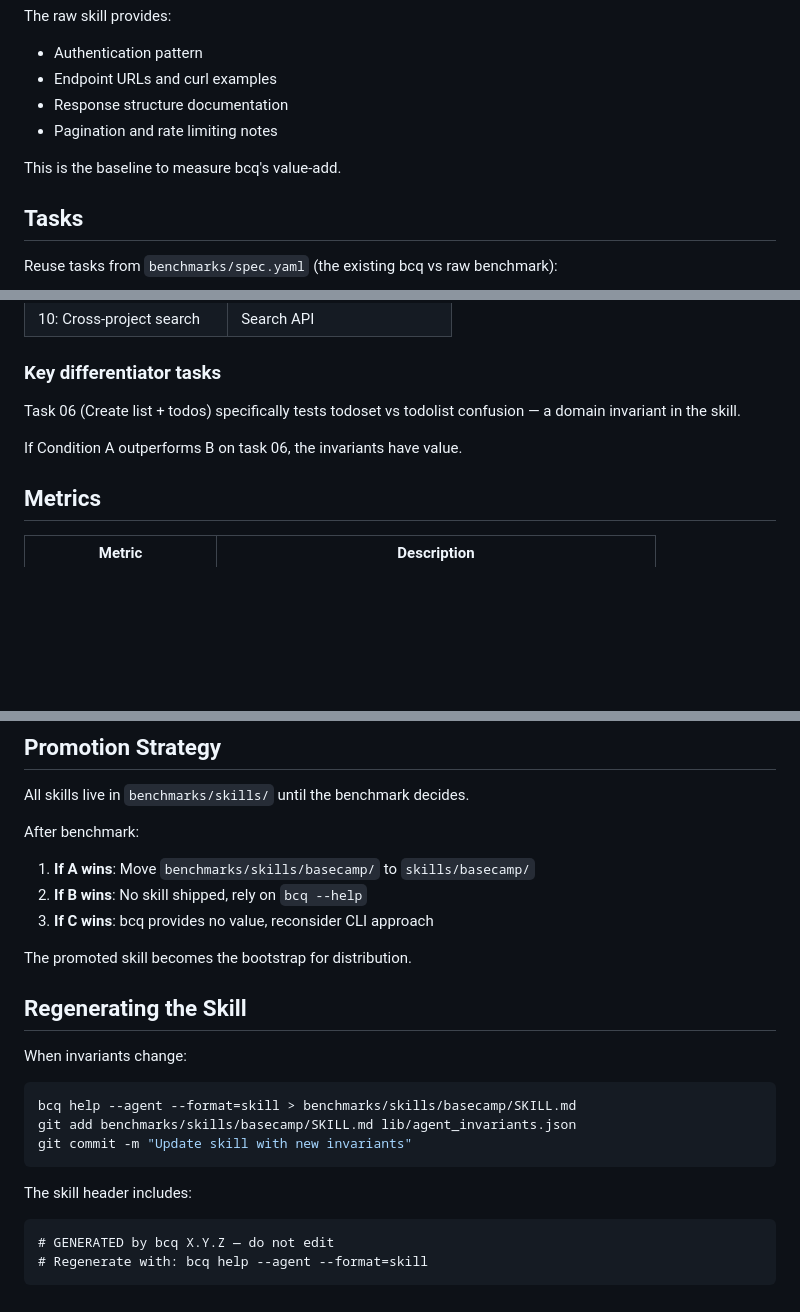
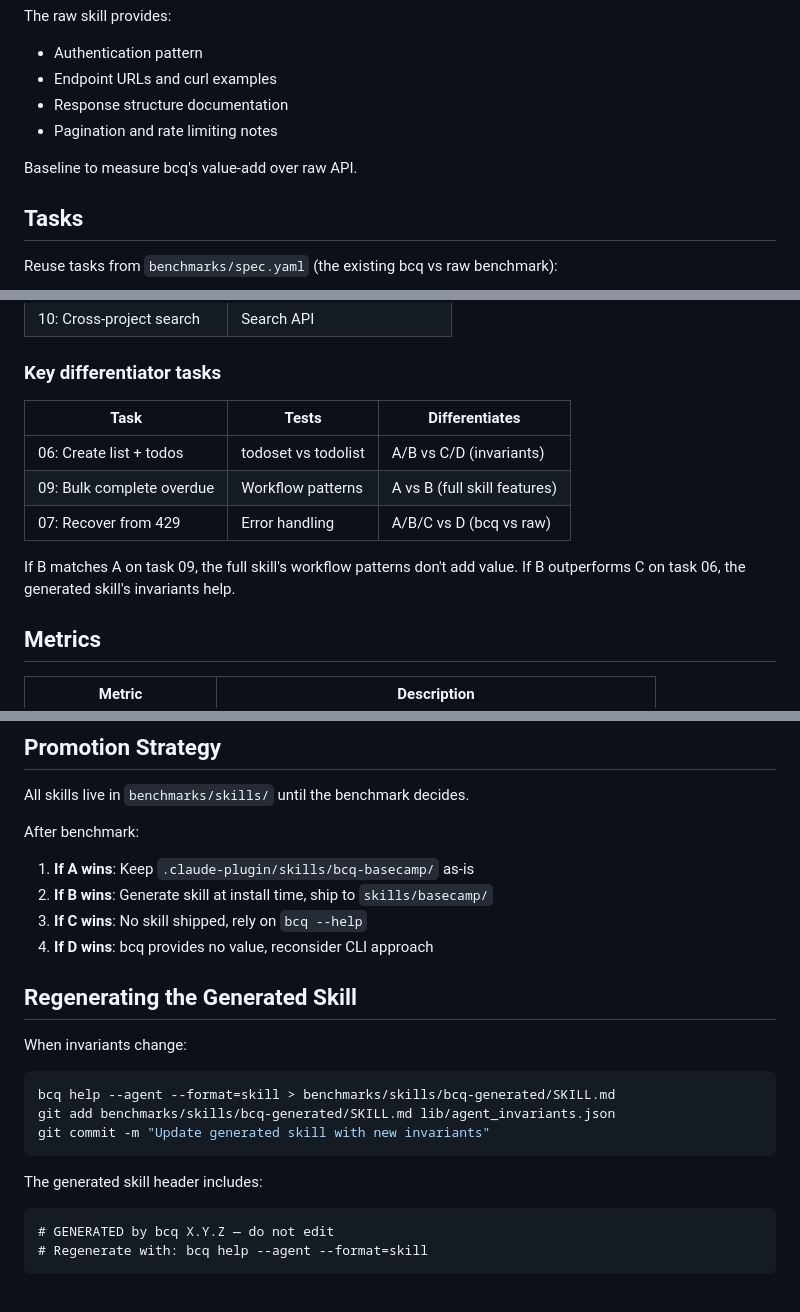
Before and after one commit to basecamp/basecamp-cli, a Markdown page: SKILL_BENCH.md, 3 parts joined by grey strips. GitHub-like rendering; blank space fills up the shorter version.

````diff
--- a/SKILL_BENCH.md
+++ b/SKILL_BENCH.md
@@ -52,7 +75,7 @@ The raw skill provides:
 - Response structure documentation
 - Pagination and rate limiting notes
 
-This is the baseline to measure bcq's value-add.
+Baseline to measure bcq's value-add over raw API.
 
 ## Tasks
 
@@ -73,9 +96,14 @@ Reuse tasks from `benchmarks/spec.yaml` (the existing bcq vs raw benchmark):
 
 ### Key differentiator tasks
 
-Task 06 (Create list + todos) specifically tests todoset vs todolist confusion — a domain invariant in the skill.
+| Task | Tests | Differentiates |
+|------|-------|----------------|
+| 06: Create list + todos | todoset vs todolist | A/B vs C/D (invariants) |
+| 09: Bulk complete overdue | Workflow patterns | A vs B (full skill features) |
+| 07: Recover from 429 | Error handling | A/B/C vs D (bcq vs raw) |
 
-If Condition A outperforms B on task 06, the invariants have value.
+If B matches A on task 09, the full skill's workflow patterns don't add value.
+If B outperforms C on task 06, the generated skill's invariants help.
 
 ## Metrics
 
@@ -157,22 +194,21 @@ bcq help --agent --format=skill > ~/.config/basecamp/skills/basecamp/SKILL.md
 All skills live in `benchmarks/skills/` until the benchmark decides.
 
 After benchmark:
-1. **If A wins**: Move `benchmarks/skills/basecamp/` to `skills/basecamp/`
-2. **If B wins**: No skill shipped, rely on `bcq --help`
-3. **If C wins**: bcq provides no value, reconsider CLI approach
+1. **If A wins**: Keep `.claude-plugin/skills/bcq-basecamp/` as-is
+2. **If B wins**: Generate skill at install time, ship to `skills/basecamp/`
+3. **If C wins**: No skill shipped, rely on `bcq --help`
+4. **If D wins**: bcq provides no value, reconsider CLI approach
 
-The promoted skill becomes the bootstrap for distribution.
-
-## Regenerating the Skill
+## Regenerating the Generated Skill
 
 When invariants change:
 ```bash
-bcq help --agent --format=skill > benchmarks/skills/basecamp/SKILL.md
-git add benchmarks/skills/basecamp/SKILL.md lib/agent_invariants.json
-git commit -m "Update skill with new invariants"
+bcq help --agent --format=skill > benchmarks/skills/bcq-generated/SKILL.md
+git add benchmarks/skills/bcq-generated/SKILL.md lib/agent_invariants.json
+git commit -m "Update generated skill with new invariants"
 ```
 
-The skill header includes:
+The generated skill header includes:
 ```
 # GENERATED by bcq X.Y.Z — do not edit
 # Regenerate with: bcq help --agent --format=skill
````
Also changed, not shown: other parts of SKILL_BENCH.md (+72 -40 lines), 3 other files.
